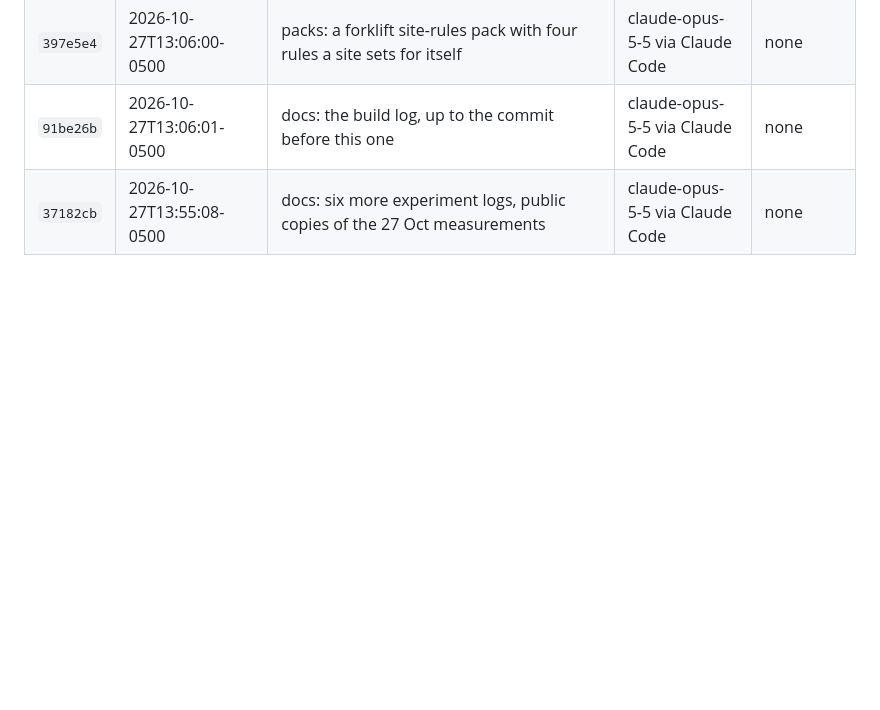
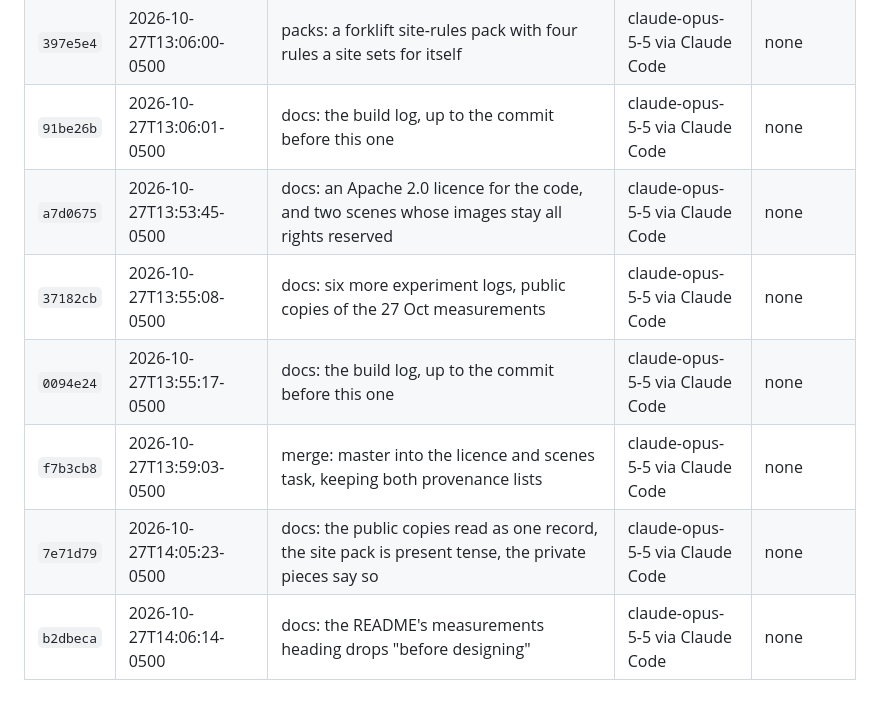
Before and after one commit to BrockDawg/faultline, a Markdown page: BUILD_LOG.md, the part around the change. Drawn GitHub-style; blank space fills up the shorter version.

Commit message:
docs: the build log, up to the commit before this one
Built-With: claude-opus-5-5 via Claude Code
Meta-Models: none
Co-Authored-By: Claude Opus 5.5 <noreply@anthropic.com>
Claude-Session: https://claude.ai/code/session_01NSNgmoA2pPsqFbmSE2oJf1
Built-On: 2026-10-27T14:06:19-0500

```diff
--- a/BUILD_LOG.md
+++ b/BUILD_LOG.md
@@ -23,4 +23,9 @@ Generated from git by `scripts/build_log.py`; covers every commit up to the one
 | `0111faf` | 2026-10-27T08:08:07-0500 | docs: the build log, up to the commit before this one | claude-fable-5-1 via Claude Code | none |
 | `397e5e4` | 2026-10-27T13:06:00-0500 | packs: a forklift site-rules pack with four rules a site sets for itself | claude-opus-5-5 via Claude Code | none |
 | `91be26b` | 2026-10-27T13:06:01-0500 | docs: the build log, up to the commit before this one | claude-opus-5-5 via Claude Code | none |
+| `a7d0675` | 2026-10-27T13:53:45-0500 | docs: an Apache 2.0 licence for the code, and two scenes whose images stay all rights reserved | claude-opus-5-5 via Claude Code | none |
 | `37182cb` | 2026-10-27T13:55:08-0500 | docs: six more experiment logs, public copies of the 27 Oct measurements | claude-opus-5-5 via Claude Code | none |
+| `0094e24` | 2026-10-27T13:55:17-0500 | docs: the build log, up to the commit before this one | claude-opus-5-5 via Claude Code | none |
+| `f7b3cb8` | 2026-10-27T13:59:03-0500 | merge: master into the licence and scenes task, keeping both provenance lists | claude-opus-5-5 via Claude Code | none |
+| `7e71d79` | 2026-10-27T14:05:23-0500 | docs: the public copies read as one record, the site pack is present tense, the private pieces say so | claude-opus-5-5 via Claude Code | none |
+| `b2dbeca` | 2026-10-27T14:06:14-0500 | docs: the README's measurements heading drops "before designing" | claude-opus-5-5 via Claude Code | none |
```
